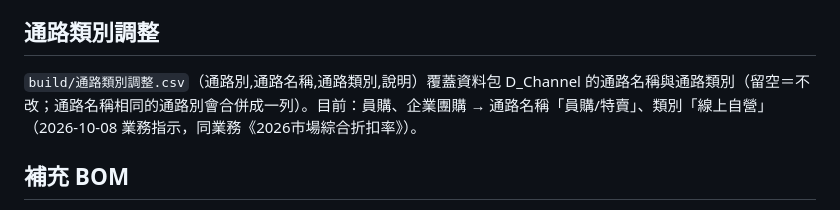
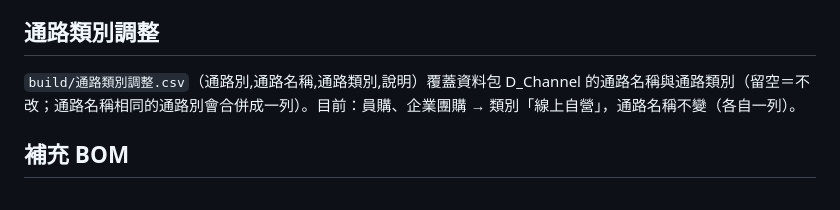
Before and after one commit to willisXu/sellout-report, a Markdown page: README.md, the part around the change. Rendered like a GitHub page.

Commit message:
員購、企業團購 改回分開顯示（參考檔只有 02 月合併）
Co-Authored-By: Claude Opus 5.5 <noreply@anthropic.com>

```diff
--- a/README.md
+++ b/README.md
@@ -35,7 +35,7 @@ NS 組包 BOM 的成分常是裸瓶（半成品）。拆組後改以對應的**
 
 ## 通路類別調整
 
-`build/通路類別調整.csv`（通路別,通路名稱,通路類別,說明）覆蓋資料包 D_Channel 的通路名稱與通路類別（留空＝不改；通路名稱相同的通路別會合併成一列）。目前：員購、企業團購 → 通路名稱「員購/特賣」、類別「線上自營」（2026-10-08 業務指示，同業務《2026市場綜合折扣率》）。
+`build/通路類別調整.csv`（通路別,通路名稱,通路類別,說明）覆蓋資料包 D_Channel 的通路名稱與通路類別（留空＝不改；通路名稱相同的通路別會合併成一列）。目前：員購、企業團購 → 類別「線上自營」，通路名稱不變（各自一列）。
 
 ## 補充 BOM
 
```
